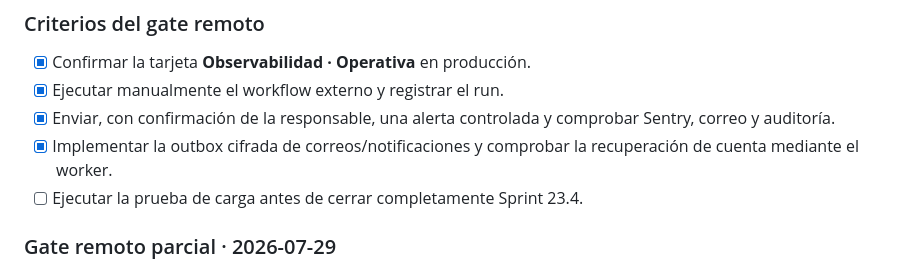
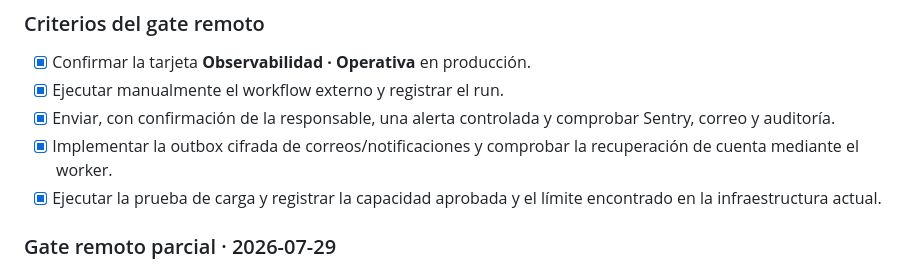
Before and after one commit to RocioGP26/maintenance-pro, a Markdown page: docs/production-readiness/SPRINT23.4-REPORT.md, the part around one of its changes. Rendered like a GitHub page.

```diff
--- a/docs/production-readiness/SPRINT23.4-REPORT.md
+++ b/docs/production-readiness/SPRINT23.4-REPORT.md
@@ -81,7 +82,8 @@ Estado: observabilidad, workers, monitor externo y outbox desplegados; escalón
   comprobar Sentry, correo y auditoría.
 - [x] Implementar la outbox cifrada de correos/notificaciones y comprobar la
   recuperación de cuenta mediante el worker.
-- [ ] Ejecutar la prueba de carga antes de cerrar completamente Sprint 23.4.
+- [x] Ejecutar la prueba de carga y registrar la capacidad aprobada y el límite
+  encontrado en la infraestructura actual.
 
 ### Gate remoto parcial · 2026-07-29
 
```
Also changed, not shown: other parts of docs/production-readiness/SPRINT23.4-REPORT.md (+21 -3 lines), docs/production-readiness/SPRINT23.4-LOAD-TEST.md (+17 -1 lines).
